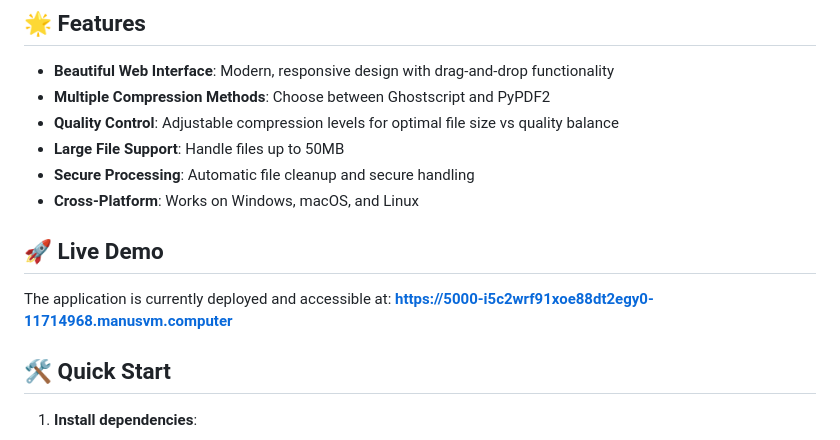
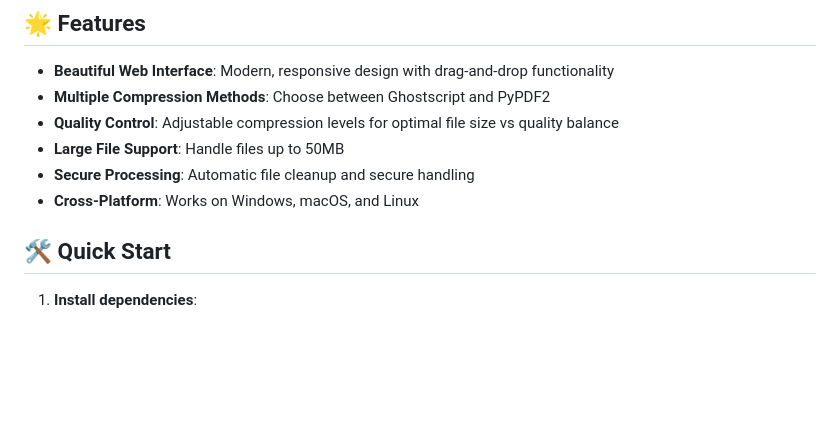
Before and after one commit to mhr-212/pdf-compressor-web, a Markdown page: README.md, the part around the change. Rendered like a GitHub page; blank space fills up the shorter version.

```diff
--- a/README.md
+++ b/README.md
@@ -10,11 +10,6 @@ A modern, responsive web application for compressing PDF files using multiple co
 - **Large File Support**: Handle files up to 50MB
 - **Secure Processing**: Automatic file cleanup and secure handling
 - **Cross-Platform**: Works on Windows, macOS, and Linux
-
-## 🚀 Live Demo
-
-The application is currently deployed and accessible at:
-**https://5000-i5c2wrf91xoe88dt2egy0-11714968.manusvm.computer**
 
 ## 🛠️ Quick Start
 
```
